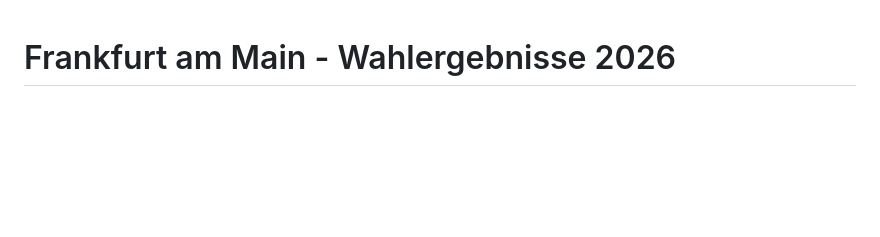
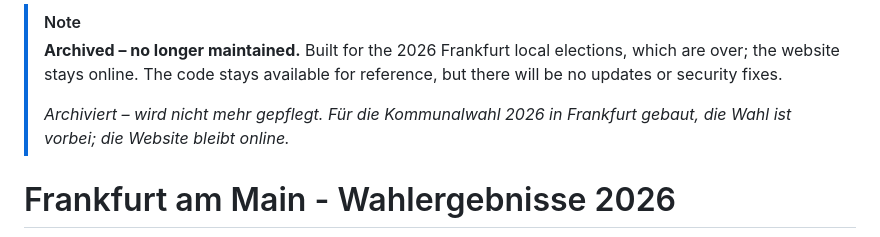
Before and after one commit to ProfessorQuantumUniverse/FFM-Elections-Dashboard, a Markdown page: README.md, the part around the change. GitHub-like rendering; blank space fills up the shorter version.

Commit message:
docs: mark repository as archived

```diff
--- a/README.md
+++ b/README.md
@@ -1,3 +1,9 @@
+> [!NOTE]
+> **Archived – no longer maintained.** Built for the 2026 Frankfurt local elections, which are over; the website stays online.
+> The code stays available for reference, but there will be no updates or security fixes.
+>
+> *Archiviert – wird nicht mehr gepflegt. Für die Kommunalwahl 2026 in Frankfurt gebaut, die Wahl ist vorbei; die Website bleibt online.*
+
 # Frankfurt am Main - Wahlergebnisse 2026
 
 ![Dashboard Screenshot](docs/screenshot.png)
```
